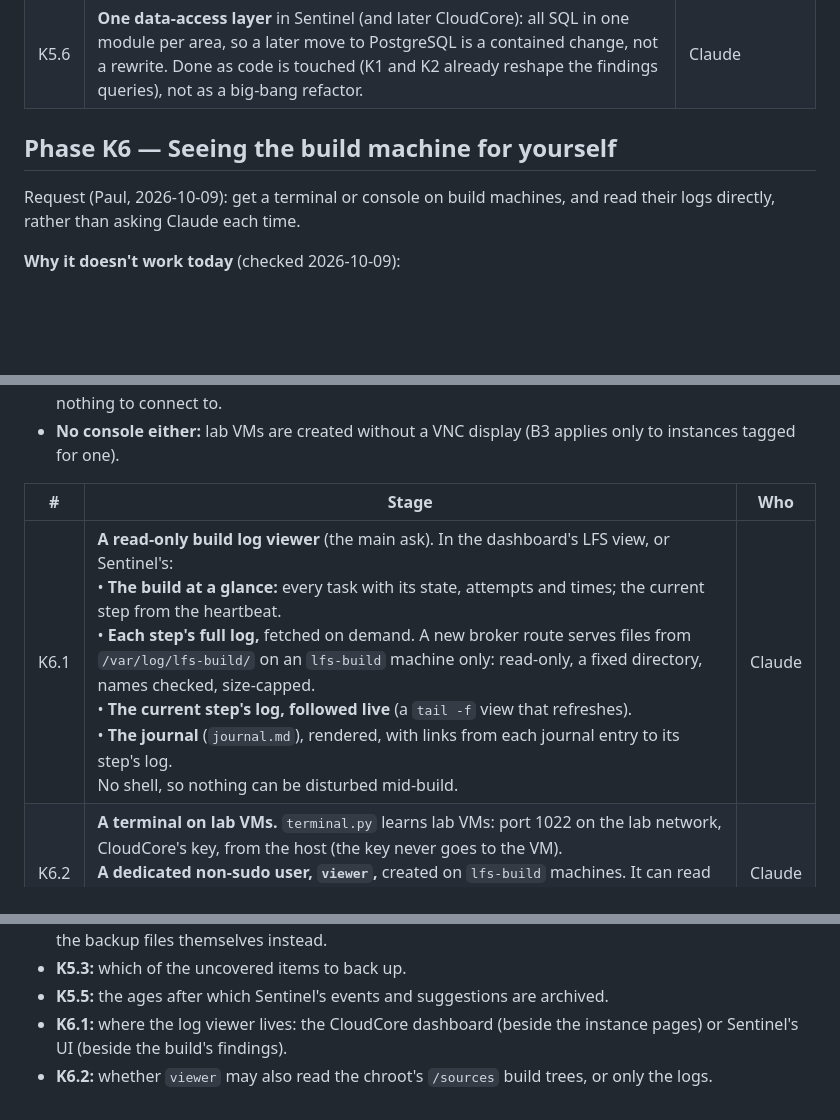
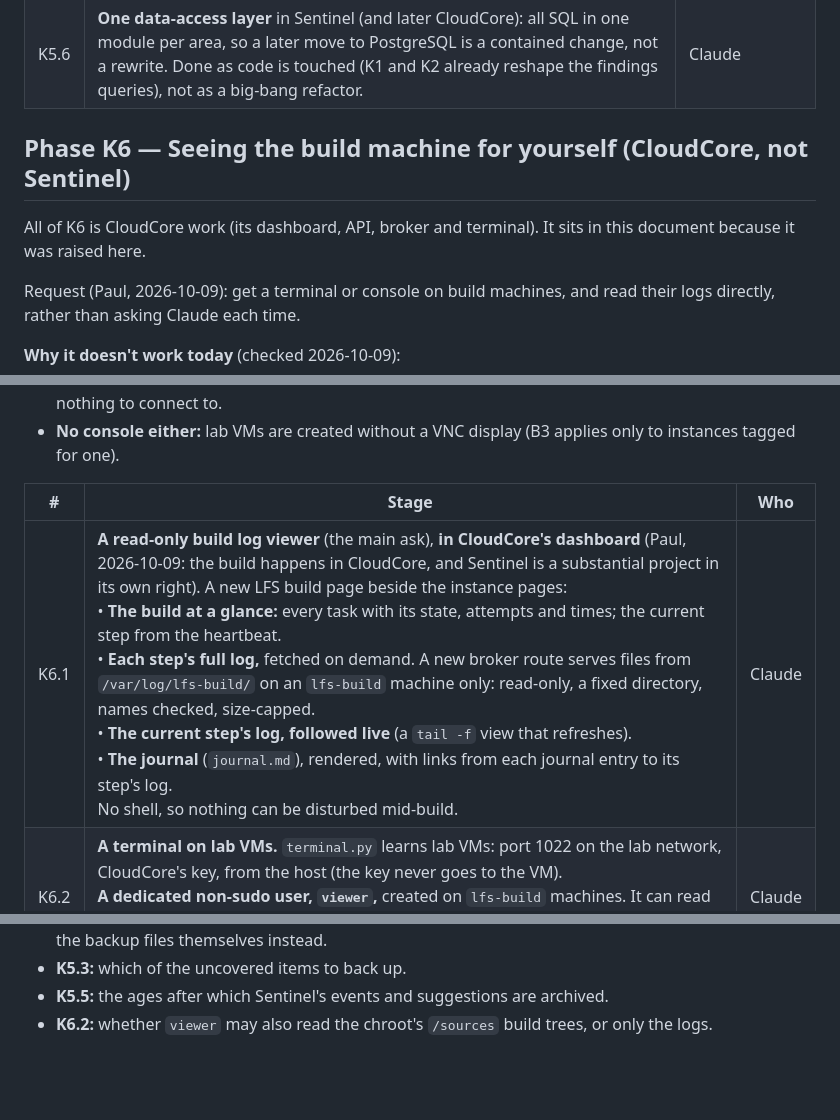
Before and after one commit to psc108/cloudcore, a Markdown page: sentinel-kb-browsing-Phased-Implementation.md, 3 parts joined by grey strips. Drawn GitHub-style; blank space fills up the shorter version.

Commit message:
docs: K6's build log viewer goes in CloudCore's dashboard (Paul's decision)
Co-Authored-By: Claude Opus 5.5 <noreply@anthropic.com>

```diff
--- a/sentinel-kb-browsing-Phased-Implementation.md
+++ b/sentinel-kb-browsing-Phased-Implementation.md
@@ -91,7 +91,9 @@ Paul (2026-10-08): no move to MySQL or PostgreSQL any time soon, but **no data o
 | K5.5 | **Retention inside Sentinel's database:** 52,272 suggestions against 272 findings, and 17,889 events. Old events and their suggestions are archived (exported to a dated file in the backup) and then removed after an agreed age, with acknowledged or acted-on rows always kept. That keeps the live database small and the backups fast. Nothing is deleted before it is in a backup. | Claude; **Paul** agrees the ages |
 | K5.6 | **One data-access layer** in Sentinel (and later CloudCore): all SQL in one module per area, so a later move to PostgreSQL is a contained change, not a rewrite. Done as code is touched (K1 and K2 already reshape the findings queries), not as a big-bang refactor. | Claude |
 
-## Phase K6 — Seeing the build machine for yourself
+## Phase K6 — Seeing the build machine for yourself (CloudCore, not Sentinel)
+
+All of K6 is CloudCore work (its dashboard, API, broker and terminal). It sits in this document because it was raised here.
 
 Request (Paul, 2026-10-09): get a terminal or console on build machines, and read their logs directly, rather than asking Claude each time.
 
@@ -102,7 +104,7 @@ Request (Paul, 2026-10-09): get a terminal or console on build machines, and rea
 
 | # | Stage | Who |
 |---|---|---|
-| K6.1 | **A read-only build log viewer** (the main ask). In the dashboard's LFS view, or Sentinel's:<br>• **The build at a glance:** every task with its state, attempts and times; the current step from the heartbeat.<br>• **Each step's full log,** fetched on demand. A new broker route serves files from `/var/log/lfs-build/` on an `lfs-build` machine only: read-only, a fixed directory, names checked, size-capped.<br>• **The current step's log, followed live** (a `tail -f` view that refreshes).<br>• **The journal** (`journal.md`), rendered, with links from each journal entry to its step's log.<br>No shell, so nothing can be disturbed mid-build. | Claude |
+| K6.1 | **A read-only build log viewer** (the main ask), **in CloudCore's dashboard** (Paul, 2026-10-09: the build happens in CloudCore, and Sentinel is a substantial project in its own right). A new LFS build page beside the instance pages:<br>• **The build at a glance:** every task with its state, attempts and times; the current step from the heartbeat.<br>• **Each step's full log,** fetched on demand. A new broker route serves files from `/var/log/lfs-build/` on an `lfs-build` machine only: read-only, a fixed directory, names checked, size-capped.<br>• **The current step's log, followed live** (a `tail -f` view that refreshes).<br>• **The journal** (`journal.md`), rendered, with links from each journal entry to its step's log.<br>No shell, so nothing can be disturbed mid-build. | Claude |
 | K6.2 | **A terminal on lab VMs.** `terminal.py` learns lab VMs: port 1022 on the lab network, CloudCore's key, from the host (the key never goes to the VM).<br>**A dedicated non-sudo user, `viewer`,** created on `lfs-build` machines. It can read `/var/log/lfs-build` and look around `/mnt/lfs`, but can't change the build. `labctl` and root stay the controller's. | Claude |
 | K6.3 | **A console** (optional): `lfs-build` machines created with a VNC display (B3), so the dashboard's Console button works for them, as for ordinary instances. Mostly useful when a build machine won't boot or SSH has failed. | Claude |
 | K6.4 | **Tests:**<br>• **the log route:** refuses paths outside `/var/log/lfs-build`, other lab-VM purposes, and other tokens; serves a growing log correctly;<br>• **the terminal:** reaches a lab VM as `viewer`, and `viewer` can't write under `/mnt/lfs`. | Claude |
@@ -140,5 +142,4 @@ Request (Paul, 2026-10-09): get a terminal or console on build machines, and rea
 - **K5.2:** re-format the USB device as LUKS + ext4 (after checking its 69 MB), or keep NTFS and encrypt the backup files themselves instead.
 - **K5.3:** which of the uncovered items to back up.
 - **K5.5:** the ages after which Sentinel's events and suggestions are archived.
-- **K6.1:** where the log viewer lives: the CloudCore dashboard (beside the instance pages) or Sentinel's UI (beside the build's findings).
 - **K6.2:** whether `viewer` may also read the chroot's `/sources` build trees, or only the logs.
```
